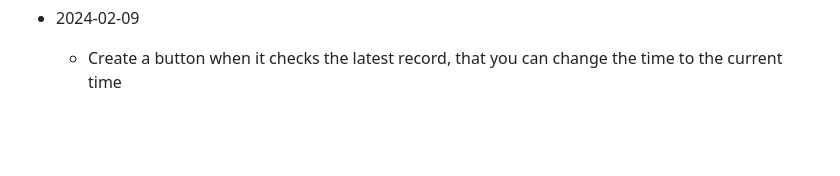
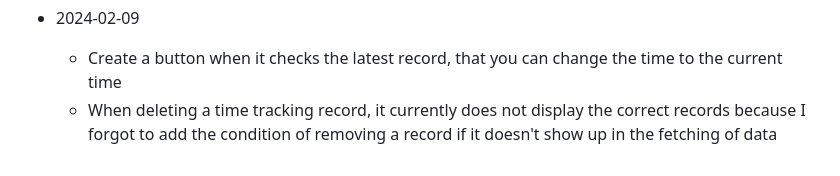
Before and after one commit to nicholaspung/single-file-time-tracker, a Markdown page: TODOS.md, the part around the change. Rendered like a GitHub page; blank space fills up the shorter version.

Commit message:
Added a todo to fix delete display bug for time tracking

```diff
--- a/TODOS.md
+++ b/TODOS.md
@@ -51,3 +51,4 @@ Not done
 
 - 2024-02-09
     - Create a button when it checks the latest record, that you can change the time to the current time
+    - When deleting a time tracking record, it currently does not display the correct records because I forgot to add the condition of removing a record if it doesn't show up in the fetching of data
```
